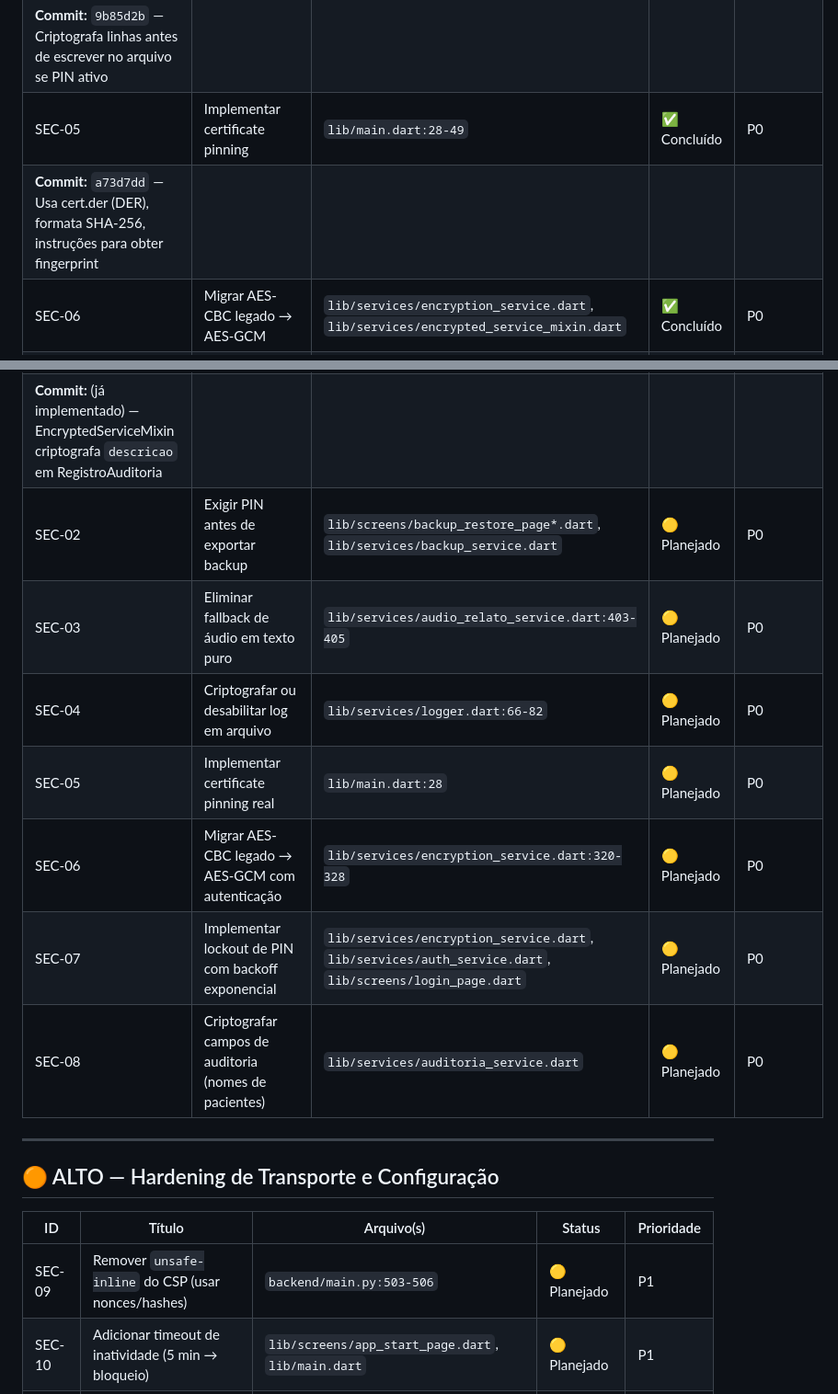
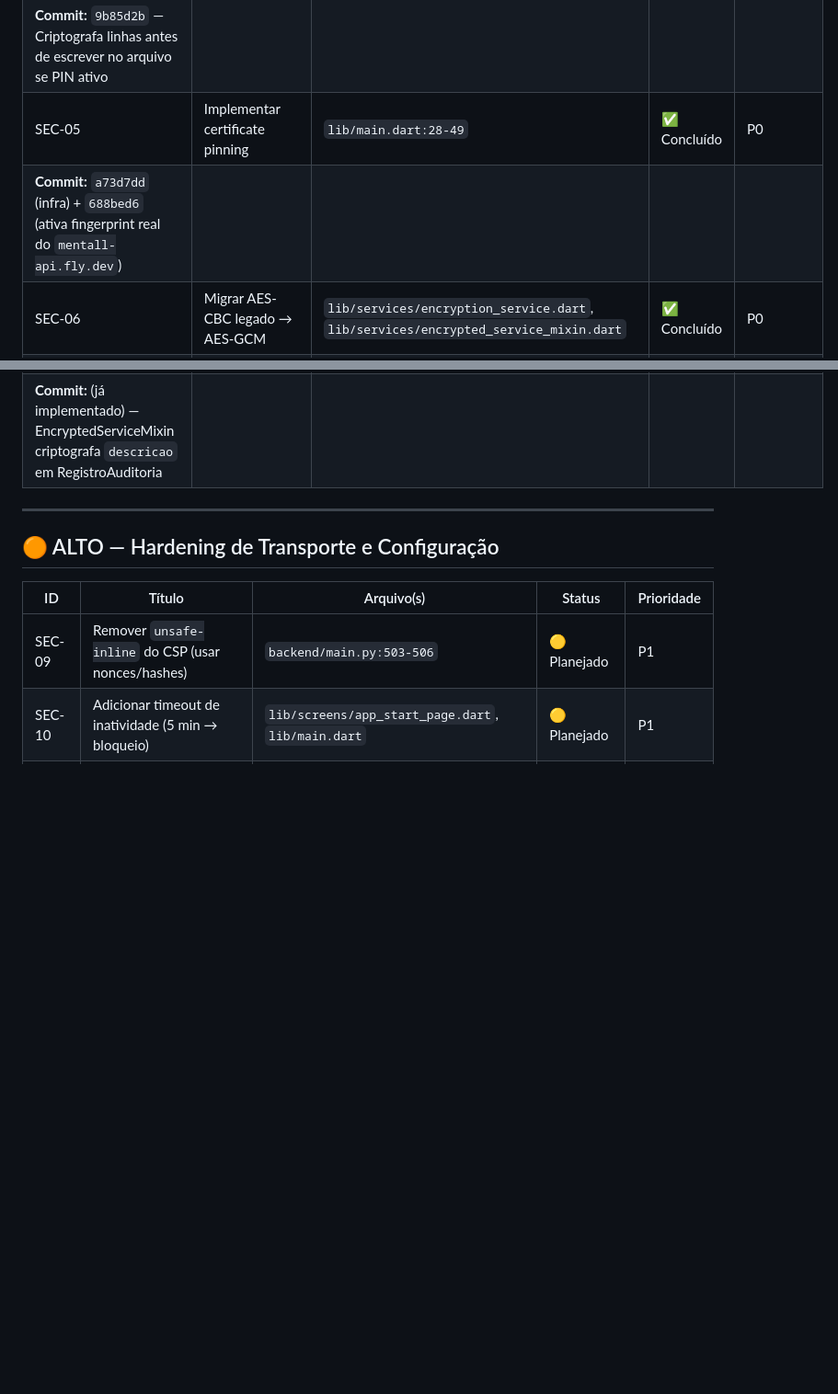
Before and after one commit to rodrigolemospsi/mentall-api, a Markdown page: SECURITY_CHANGELOG.md, 2 parts joined by grey strips. Shown at 92% size. GitHub-like rendering; blank space fills up the shorter version.

Commit message:
docs: reconcilia SECURITY_CHANGELOG (remove duplicatas SEC-02..08 e marca Fase 1 concluída)

```diff
--- a/SECURITY_CHANGELOG.md
+++ b/SECURITY_CHANGELOG.md
@@ -19,20 +19,13 @@
 | SEC-04 | Criptografar log em arquivo | `lib/services/logger.dart`, `lib/main.dart` | ✅ Concluído | P0 |
 | **Commit:** `9b85d2b` — Criptografa linhas antes de escrever no arquivo se PIN ativo
 | SEC-05 | Implementar certificate pinning | `lib/main.dart:28-49` | ✅ Concluído | P0 |
-| **Commit:** `a73d7dd` — Usa cert.der (DER), formata SHA-256, instruções para obter fingerprint
+| **Commit:** `a73d7dd` (infra) + `688bed6` (ativa fingerprint real do `mentall-api.fly.dev`)
 | SEC-06 | Migrar AES-CBC legado → AES-GCM | `lib/services/encryption_service.dart`, `lib/services/encrypted_service_mixin.dart` | ✅ Concluído | P0 |
 | **Commit:** `9775ae3` — Adiciona migrarParaGcm() e migrarCamposLegados() para migração proativa
 | SEC-07 | Lockout de PIN com backoff exponencial | `lib/services/encryption_service.dart`, `lib/screens/login_page.dart` | ✅ Concluído | P0 |
 | **Commit:** `ff2f527` — 5 tentativas → backoff 1s,2s,4s,8s,16s,32s,60s; reseta no sucesso
 | SEC-08 | Criptografar campos de auditoria | `lib/services/lgpd/auditoria_service.dart` | ✅ Concluído | P0 |
 | **Commit:** (já implementado) — EncryptedServiceMixin criptografa `descricao` em RegistroAuditoria
-| SEC-02 | Exigir PIN antes de exportar backup | `lib/screens/backup_restore_page*.dart`, `lib/services/backup_service.dart` | 🟡 Planejado | P0 |
-| SEC-03 | Eliminar fallback de áudio em texto puro | `lib/services/audio_relato_service.dart:403-405` | 🟡 Planejado | P0 |
-| SEC-04 | Criptografar ou desabilitar log em arquivo | `lib/services/logger.dart:66-82` | 🟡 Planejado | P0 |
-| SEC-05 | Implementar certificate pinning real | `lib/main.dart:28` | 🟡 Planejado | P0 |
-| SEC-06 | Migrar AES-CBC legado → AES-GCM com autenticação | `lib/services/encryption_service.dart:320-328` | 🟡 Planejado | P0 |
-| SEC-07 | Implementar lockout de PIN com backoff exponencial | `lib/services/encryption_service.dart`, `lib/services/auth_service.dart`, `lib/screens/login_page.dart` | 🟡 Planejado | P0 |
-| SEC-08 | Criptografar campos de auditoria (nomes de pacientes) | `lib/services/auditoria_service.dart` | 🟡 Planejado | P0 |
 
 ---
 
```
Also changed, not shown: other parts of SECURITY_CHANGELOG.md (+8 -8 lines).
